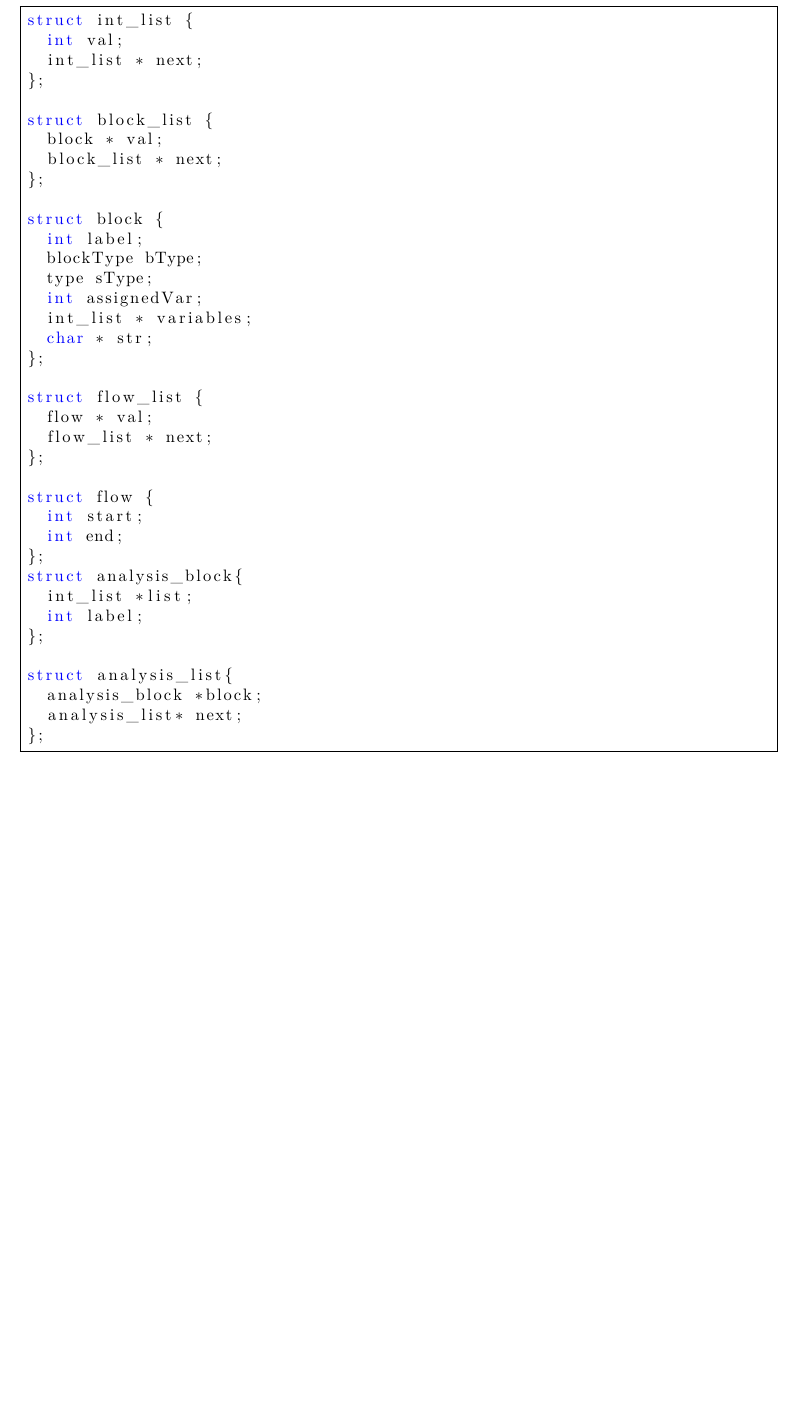
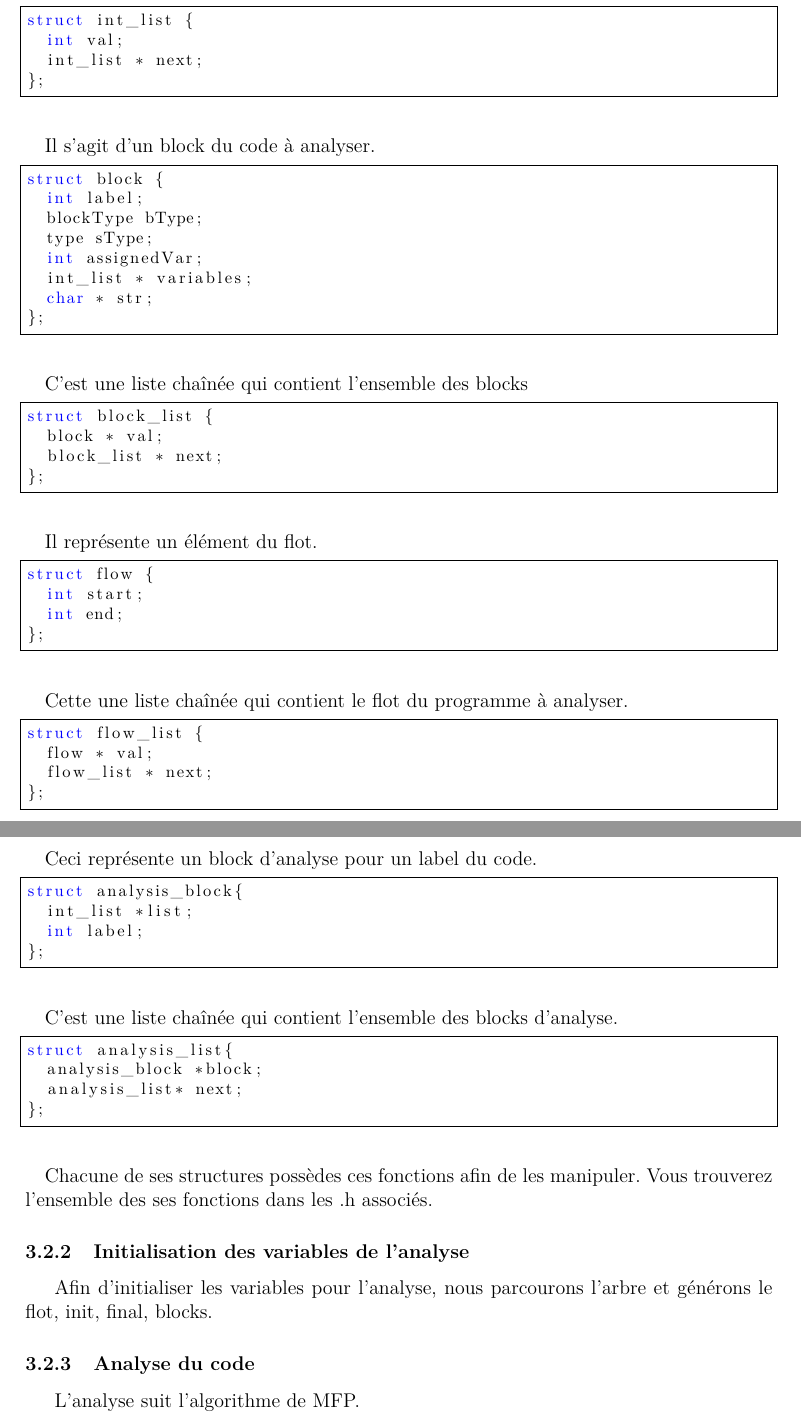
Before and after one commit to wilkyo/static-analysis-project-teamxyz, a LaTeX document (rapport/rapport.tex): part of page 4 of 4 before the commit and two parts of pages 4 and 5 of 5 after it, the two joined at a grey line, cut so that both start at the same text, the shorter picture padded with empty space. Compiled offline with pdfLaTeX.

Commit message:
raport++

```diff
--- a/rapport/rapport.tex
+++ b/rapport/rapport.tex
@@ -51,7 +51,7 @@
     urlcolor=cyan,          % color of external links
     linktoc=page
 }
-
+\setcounter{tocdepth}{2}
 \begin{document}
 
 \begin{titlepage}
@@ -126,12 +128,11 @@ struct int_list {
 	int val;
 	int_list * next;
 };
+\end{lstlisting}
 
-struct block_list {
-	block * val;
-	block_list * next;
-};
-
+\paragraph{}
+Il s'agit d'un block du code à analyser.
+\begin{lstlisting}
 struct block {
 	int label;
 	blockType bType;
@@ -140,25 +141,61 @@ struct block {
 	int_list * variables;
 	char * str;
 };
+\end{lstlisting}
 
+\paragraph{}
+C'est une liste chaînée qui contient l'ensemble des blocks
+\begin{lstlisting}
+struct block_list {
+	block * val;
+	block_list * next;
+};
+\end{lstlisting}
+
+\paragraph{}
+Il représente un élément du flot.
+\begin{lstlisting}
+struct flow {
+	int start;
+	int end;
+};
+\end{lstlisting}
+
+\paragraph{}
+Cette une liste chaînée qui contient le flot du programme à analyser.
+\begin{lstlisting}
 struct flow_list {
 	flow * val;
 	flow_list * next;
 };
+\end{lstlisting}
 
-struct flow {
-	int start;
-	int end;
-};
+\paragraph{}
+Ceci représente un block d'analyse pour un label du code.
+\begin{lstlisting}
 struct analysis_block{
 	int_list *list;
 	int label;
 };
+\end{lstlisting}
 
+\paragraph{}
+C'est une liste chaînée qui contient l'ensemble des blocks d'analyse.
+\begin{lstlisting}
 struct analysis_list{
 	analysis_block *block;
 	analysis_list* next;
 };
 \end{lstlisting}
+
+\paragraph{}
+Chacune de ses structures possèdes ces fonctions afin de les manipuler. Vous trouverez l'ensemble des ses fonctions dans les .h associés.
+
+\subsubsection{Initialisation des variables de l'analyse}
+Afin d'initialiser les variables pour l'analyse, nous parcourons l'arbre et générons le flot, init, final, blocks.
+
+\subsubsection{Analyse du code}
+L'analyse suit l'algorithme de MFP.
+
 \newpage
 \end{document}
```
Also changed, not shown: rapport/rapport.tex (6 more changed lines).
